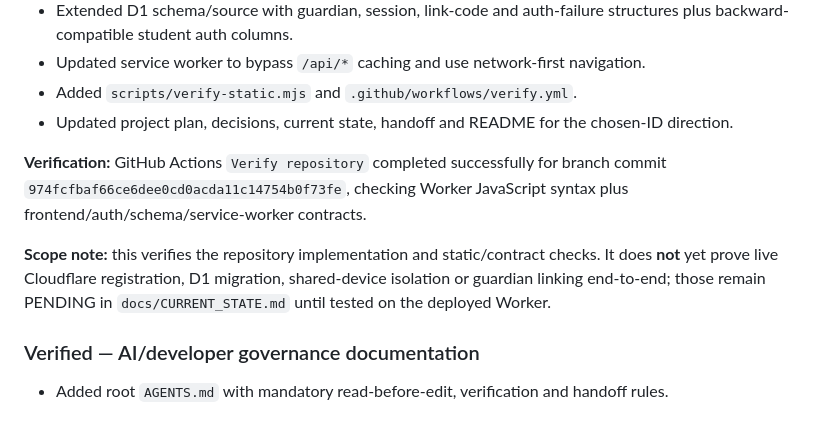
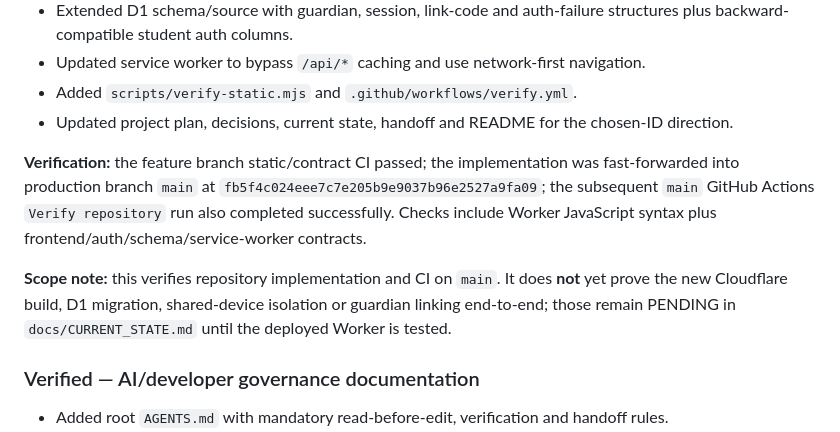
Before and after one commit to wings105/matrix-year4, a Markdown page: CHANGELOG.md, the part around the change. Drawn GitHub-style.

Commit message:
Record auth implementation verified on main

```diff
--- a/CHANGELOG.md
+++ b/CHANGELOG.md
@@ -17,9 +17,9 @@ This file records VERIFIED changes only. Planned or unverified work belongs in `
 - Added `scripts/verify-static.mjs` and `.github/workflows/verify.yml`.
 - Updated project plan, decisions, current state, handoff and README for the chosen-ID direction.
 
-**Verification:** GitHub Actions `Verify repository` completed successfully for branch commit `974fcfbaf66ce6dee0cd0acda11c14754b0f73fe`, checking Worker JavaScript syntax plus frontend/auth/schema/service-worker contracts.
+**Verification:** the feature branch static/contract CI passed; the implementation was fast-forwarded into production branch `main` at `fb5f4c024eee7c7e205b9e9037b96e2527a9fa09`; the subsequent `main` GitHub Actions `Verify repository` run also completed successfully. Checks include Worker JavaScript syntax plus frontend/auth/schema/service-worker contracts.
 
-**Scope note:** this verifies the repository implementation and static/contract checks. It does **not** yet prove live Cloudflare registration, D1 migration, shared-device isolation or guardian linking end-to-end; those remain PENDING in `docs/CURRENT_STATE.md` until tested on the deployed Worker.
+**Scope note:** this verifies repository implementation and CI on `main`. It does **not** yet prove the new Cloudflare build, D1 migration, shared-device isolation or guardian linking end-to-end; those remain PENDING in `docs/CURRENT_STATE.md` until the deployed Worker is tested.
 
 ### Verified — AI/developer governance documentation
 - Added root `AGENTS.md` with mandatory read-before-edit, verification and handoff rules.
```
